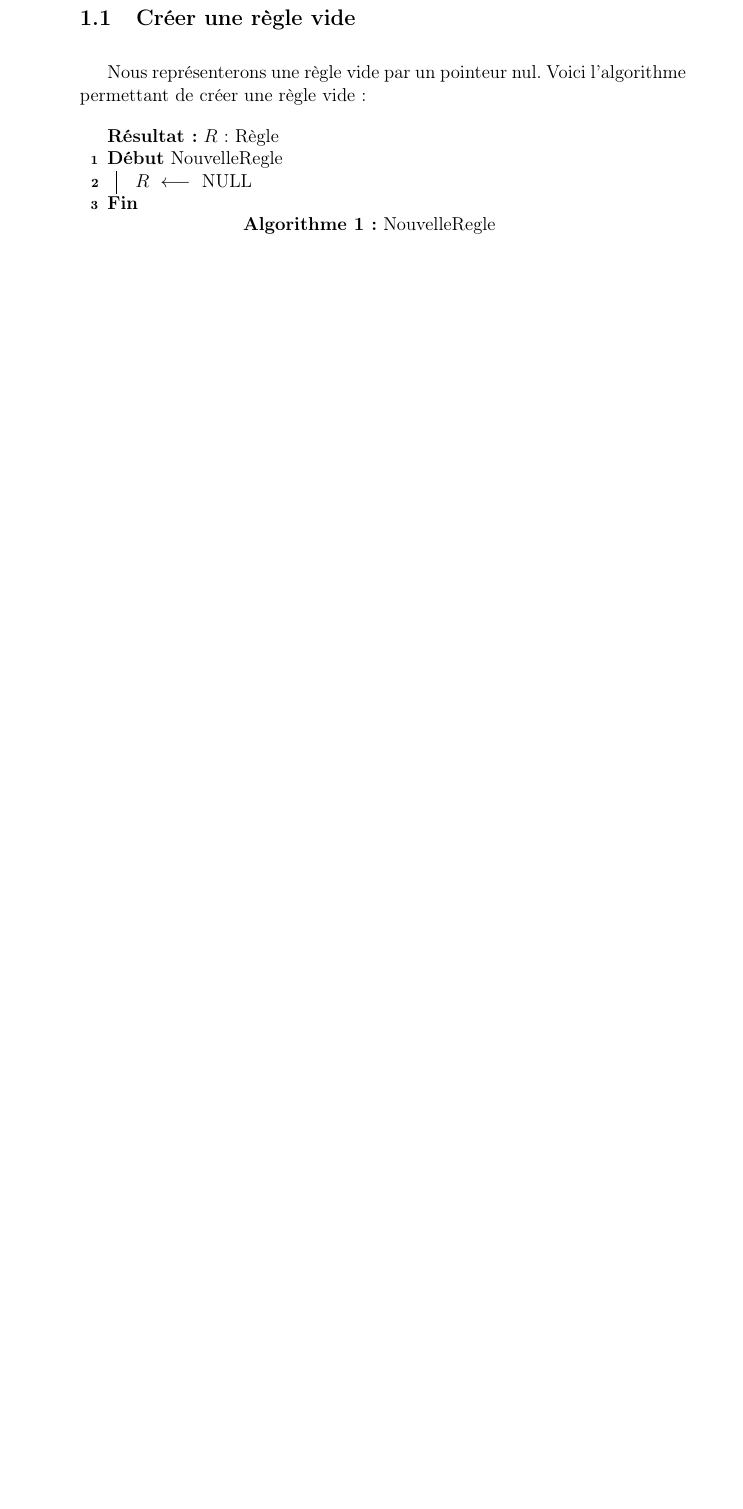
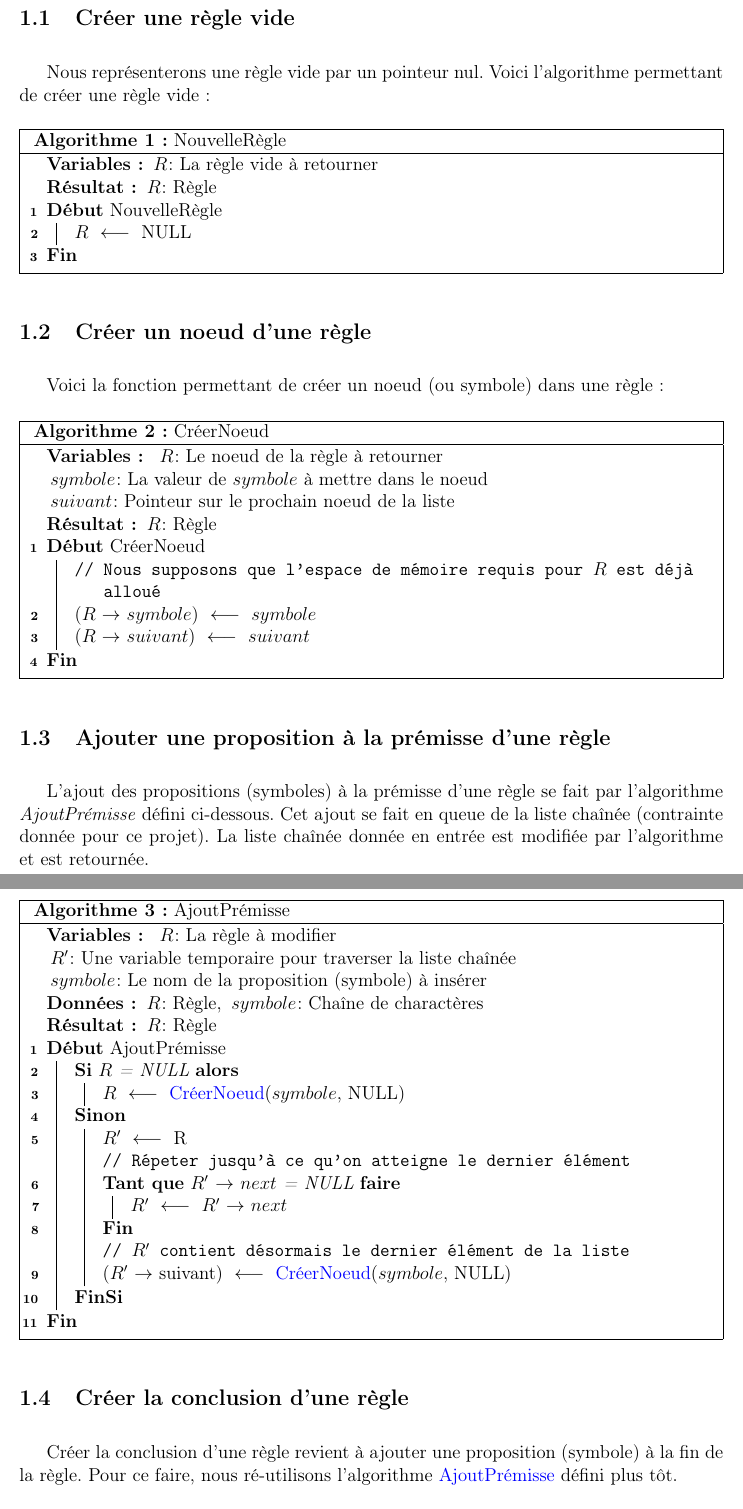
Before and after one commit to adri326/lo21-project, a LaTeX paper (report_fr.tex): part of page 2 of 2 before the commit and two parts of pages 2 and 3 of 3 after it, the two joined at a grey line, cut so that both start at the same text, the shorter picture padded with empty space. Compiled offline with pdfLaTeX.

Commit message:
:sparkles: algo: create node, append_node

```diff
--- a/report_fr.tex
+++ b/report_fr.tex
@@ -8,6 +8,7 @@
 \usepackage{textcomp}
 \usepackage{amsfonts}
 \usepackage{graphicx}
+\usepackage[a4paper, margin=1in]{geometry}
 
 \usepackage{hyperref}
 \hypersetup{
@@ -28,9 +29,18 @@
 \usepackage[linesnumbered, french]{algorithm2e}
 \SetKwInput{Data}{Donn\'ees}
 \SetKwInput{Result}{R\'esultat}
+\SetKwInput{Vars}{Variables}
+\SetKwIF{If}{ElseIf}{Else}{Si}{alors}{Sinon si}{Sinon}{FinSi}
+\SetKwFor{While}{Tant que}{faire}{Fin TantQue}
 \SetKwBlock{Begin}{D\'ebut}{Fin}
+\DontPrintSemicolon
+\SetAlgoLined
+
+\RestyleAlgo{boxruled}
 
 \newcommand{\Assign}[2]{#1 $\; \longleftarrow \;$ #2}
+\newcommand{\Arg}[2]{\hspace{0.2em}#1\hspace{0.05em}: #2}
+\newcommand{\Child}[2]{#1 $\rightarrow$ #2}
 
 
 \title{Projet LO21: Rapport final}
@@ -93,12 +103,92 @@ Nous représenterons une règle vide par un pointeur nul.
 Voici l'algorithme permettant de créer une règle vide:
 
 \begin{algorithm}[H]
-\DontPrintSemicolon
-\SetAlgoLined
-\Result{$R$: Règle}
+\Vars{\Arg{$R$}{La règle vide à retourner}}
+\Result{\Arg{$R$}{Règle}}
 
-\Begin(NouvelleRegle){
+\Begin(NouvelleRègle){
   \Assign{$R$}{NULL}
 }
 
-\caption{NouvelleRegle\label{NR}}
+\caption{NouvelleRègle\label{NR}}
+\end{algorithm}
+
+\subsection{Créer un noeud d'une règle}
+
+Voici la fonction permettant de créer un noeud (ou symbole) dans une règle:
+
+\begin{algorithm}[H]
+\Vars{
+  \Arg{$R$}{Le noeud de la règle à retourner} \\
+  \Arg{$symbole$}{La valeur de $symbole$ à mettre dans le noeud} \\
+  \Arg{$suivant$}{Pointeur sur le prochain noeud de la liste}
+}
+\Result{\Arg{$R$}{Règle}}
+
+\Begin(CréerNoeud){
+  \tcp{Nous supposons que l'espace de mémoire requis pour $R$ est déjà alloué}
+
+  \Assign{(\Child{$R$}{$symbole$})}{$symbole$}
+
+  \Assign{(\Child{$R$}{$suivant$})}{$suivant$}
+}
+
+\caption{CréerNoeud\label{CN}}
+\end{algorithm}
+
+\subsection{Ajouter une proposition à la prémisse d'une règle}
+
+% Je me permets d'interrompre votre brave lecture de ce document latex pour argumenter sur la question posée dans le sujet original, qui stipule que cet ajout doit se faire en *queue*, et non pas en *tête*.
+% Voici donc des exemples d'utilisations de cette fonction et les résultats auxquels on s'attendrait (1) par rapport aux résultats qu'on obtiendra avec cette contrainte (2):
+%
+% ajout_prémisse(ø, A) -> (1) A | ø, (2) ø | A
+% ajout_prémisse(ø | A, B) -> (1) B | A; (2) A | B
+% ajout_prémisse(A & B | Ω, C) -> (1) C & A & B | Ω; (2) A & B & Ω | C
+%
+% Le problème est, à mon avis, qu'ajouter un symbole à la prémisse d'une règle ne devrait pas affecter la conclusion d'une règle, ce qui n'est pas le cas lorsque l'ajout se fait à l'endroit dédié à la conclusion de la règle.
+% Cela voudra aussi dire que la fonction pour ajouter une conclusion à une règle sera identique à celle-ci.
+
+L'ajout des propositions (symboles) à la prémisse d'une règle se fait par l'algorithme \textit{AjoutPrémisse} défini ci-dessous.
+Cet ajout se fait en queue de la liste chaînée (contrainte donnée pour ce projet).
+La liste chaînée donnée en entrée est modifiée par l'algorithme et est retournée.
+
+\begin{algorithm}[H]
+\Vars{
+  \Arg{$R$}{La règle à modifier} \\
+  \Arg{$R'$}{Une variable temporaire pour traverser la liste chaînée} \\
+  \Arg{$symbole$}{Le nom de la proposition (symbole) à insérer}
+}
+\Data{\Arg{$R$}{Règle}, \Arg{$symbole$}{Chaîne de charactères}}
+\Result{\Arg{$R$}{Règle}}
+
+\Begin(AjoutPrémisse){
+  \uIf{$R$ = NULL}{
+    \Assign{$R$}{\hyperref[CN]{CréerNoeud}($symbole$, NULL)}
+  }
+  \Else{
+    \Assign{$R'$}{R}
+
+    \tcp{Répeter jusqu'à ce qu'on atteigne le dernier élément}
+
+    \While{\Child{$R'$}{$next$} = NULL}{
+      \Assign{$R'$}{\Child{$R'$}{$next$}}
+    }
+
+    \tcp{$R'$ contient désormais le dernier élément de la liste}
+
+    \Assign{(\Child{$R'$}{suivant})}{\hyperref[CN]{CréerNoeud}($symbole$, NULL)}
+  }
+}
+
+\caption{AjoutPrémisse\label{AP}}
+\end{algorithm}
+
+\subsection{Créer la conclusion d'une règle}
+
+Créer la conclusion d'une règle revient à ajouter une proposition (symbole) à la fin de la règle.
+Pour ce faire, nous ré-utilisons l'algorithme \hyperref[AP]{AjoutPrémisse} défini plus tôt.
+
+\begin{algorithm}[H]
+\Vars{
+  \Arg{$R$}{La règle à modifier} \\
+  \Arg{$symbole$}{Le nom de la proposition (symbole) à insérer comme conclusion}
```
Also changed, not shown: report_fr.pdf, report_fr.tex (11 more changed lines).
